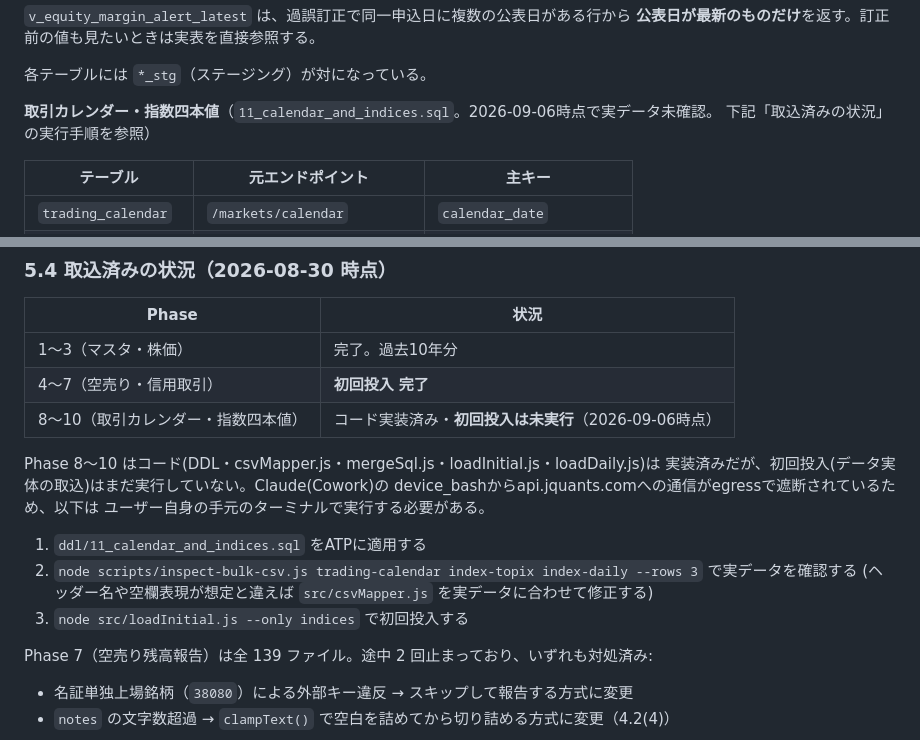
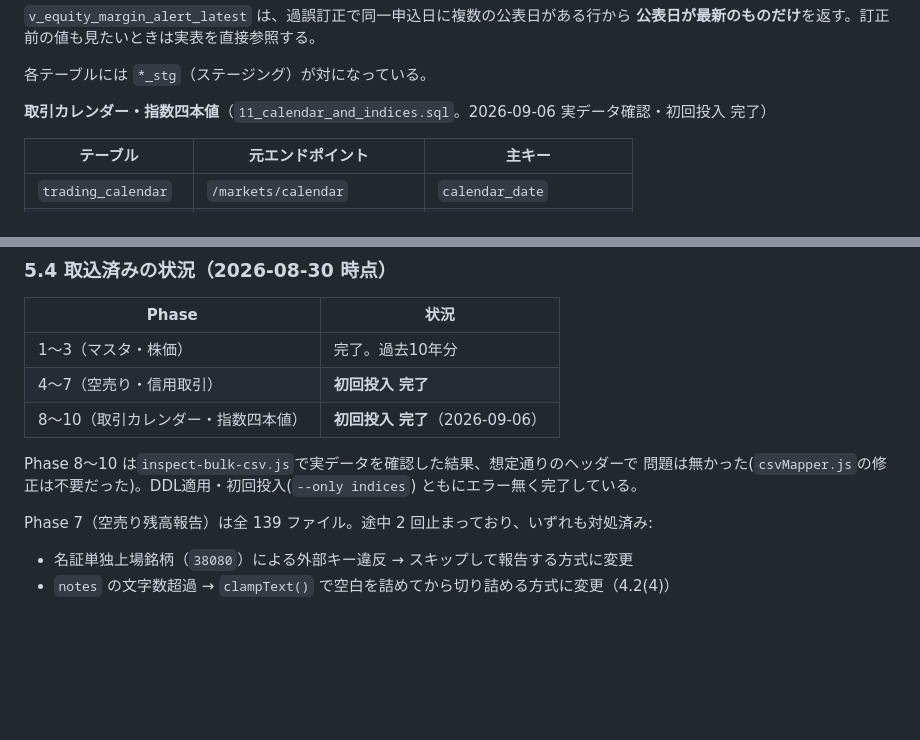
Before and after one commit to pelo444/jquants-batch, a Markdown page: docs/PROJECT.md, 2 parts joined by grey strips. Rendered like a GitHub page; blank space fills up the shorter version.

Commit message:
Tier1(取引カレンダー・指数四本値)の初回投入完了をPROJECT.mdに反映
実データ確認(inspect-bulk-csv.js)・DDL適用・loadInitial.js --only indices
の初回投入をユーザーが実行し、エラー無く完了したことをドキュメントに反映。

Co-Authored-By: Claude Sonnet 5 <noreply@anthropic.com>

```diff
--- a/docs/PROJECT.md
+++ b/docs/PROJECT.md
@@ -143,8 +143,7 @@ JQUANTS_API_KEY / DB_USER / DB_PASSWORD / DB_CONNECT_STRING
 
 各テーブルには `*_stg`（ステージング）が対になっている。
 
-**取引カレンダー・指数四本値**（`11_calendar_and_indices.sql`。2026-09-06時点で実データ未確認。
-下記「取込済みの状況」の実行手順を参照）
+**取引カレンダー・指数四本値**（`11_calendar_and_indices.sql`。2026-09-06 実データ確認・初回投入 完了）
 
 | テーブル | 元エンドポイント | 主キー |
 |---|---|---|
@@ -266,17 +265,11 @@ node src/loadInitial.js --only short-ratio,margin-interest
 |---|---|
 | 1〜3（マスタ・株価） | 完了。過去10年分 |
 | 4〜7（空売り・信用取引） | **初回投入 完了** |
-| 8〜10（取引カレンダー・指数四本値） | コード実装済み・**初回投入は未実行**（2026-09-06時点） |
+| 8〜10（取引カレンダー・指数四本値） | **初回投入 完了**（2026-09-06） |
 
-Phase 8〜10 はコード(DDL・csvMapper.js・mergeSql.js・loadInitial.js・loadDaily.js)は
-実装済みだが、初回投入(データ実体の取込)はまだ実行していない。Claude(Cowork)の
-device_bashからapi.jquants.comへの通信がegressで遮断されているため、以下は
-ユーザー自身の手元のターミナルで実行する必要がある。
-
-1. `ddl/11_calendar_and_indices.sql` をATPに適用する
-2. `node scripts/inspect-bulk-csv.js trading-calendar index-topix index-daily --rows 3` で実データを確認する
-   (ヘッダー名や空欄表現が想定と違えば `src/csvMapper.js` を実データに合わせて修正する)
-3. `node src/loadInitial.js --only indices` で初回投入する
+Phase 8〜10 は`inspect-bulk-csv.js`で実データを確認した結果、想定通りのヘッダーで
+問題は無かった(`csvMapper.js`の修正は不要だった)。DDL適用・初回投入(`--only indices`)
+ともにエラー無く完了している。
 
 Phase 7（空売り残高報告）は全 139 ファイル。途中 2 回止まっており、いずれも対処済み:
 
```
